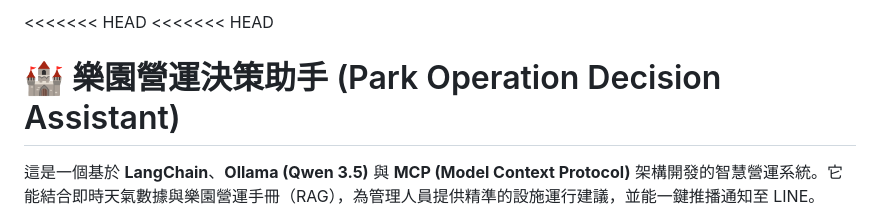
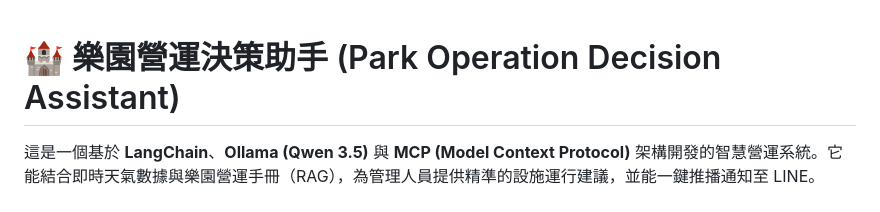
Before and after one commit to AJI0417/MCP_Weather, a Markdown page: README.md, the part around the change. Drawn GitHub-style.

```diff
--- a/README.md
+++ b/README.md
@@ -1,5 +1,3 @@
-<<<<<<< HEAD
-<<<<<<< HEAD
 # 🏰 樂園營運決策助手 (Park Operation Decision Assistant)
 
 這是一個基於 **LangChain**、**Ollama (Qwen 3.5)** 與 **MCP (Model Context Protocol)** 架構開發的智慧營運系統。它能結合即時天氣數據與樂園營運手冊（RAG），為管理人員提供精準的設施運行建議，並能一鍵推播通知至 LINE。
```
